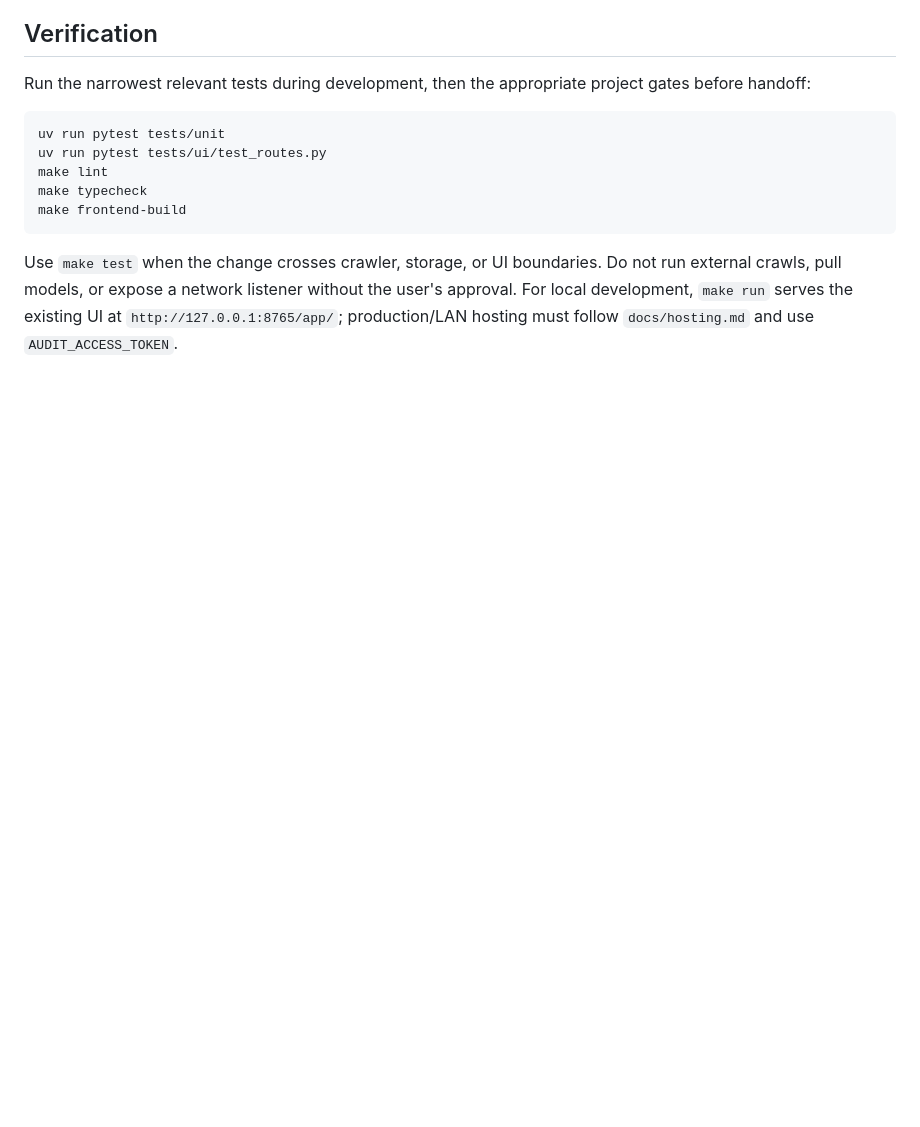
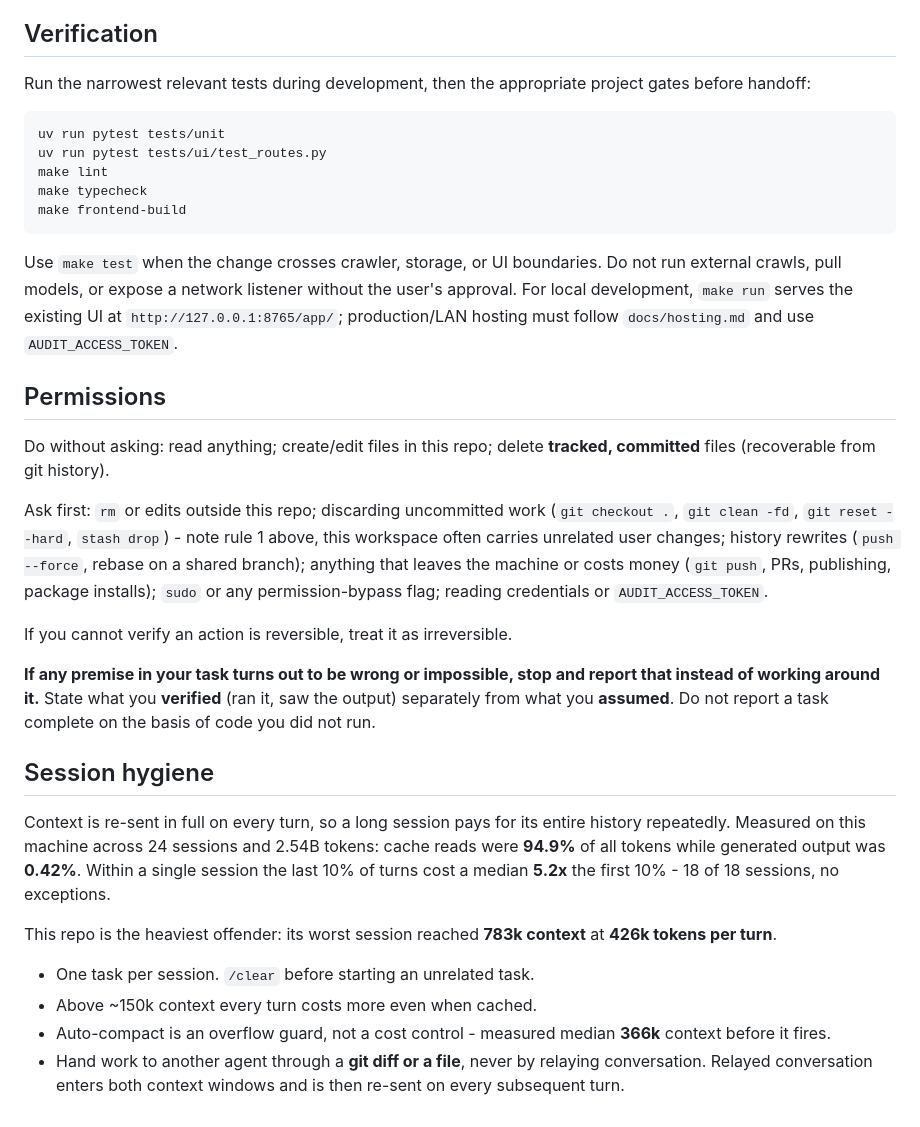
Before and after one commit to lsa-mis/axcess, a Markdown page: AGENTS.md, the part around the change. GitHub-like rendering; blank space fills up the shorter version.

```diff
--- a/AGENTS.md
+++ b/AGENTS.md
@@ -207,3 +207,41 @@ Do not run external crawls, pull models, or expose a network listener without
 the user's approval. For local development, `make run` serves the existing UI
 at `http://127.0.0.1:8765/app/`; production/LAN hosting must follow
 `docs/hosting.md` and use `AUDIT_ACCESS_TOKEN`.
+
+## Permissions
+
+Do without asking: read anything; create/edit files in this repo; delete
+**tracked, committed** files (recoverable from git history).
+
+Ask first: `rm` or edits outside this repo; discarding uncommitted work
+(`git checkout .`, `git clean -fd`, `git reset --hard`, `stash drop`) - note
+rule 1 above, this workspace often carries unrelated user changes; history
+rewrites (`push --force`, rebase on a shared branch); anything that leaves the
+machine or costs money (`git push`, PRs, publishing, package installs); `sudo`
+or any permission-bypass flag; reading credentials or `AUDIT_ACCESS_TOKEN`.
+
+If you cannot verify an action is reversible, treat it as irreversible.
+
+**If any premise in your task turns out to be wrong or impossible, stop and
+report that instead of working around it.** State what you **verified** (ran it,
+saw the output) separately from what you **assumed**. Do not report a task
+complete on the basis of code you did not run.
+
+## Session hygiene
+
+Context is re-sent in full on every turn, so a long session pays for its entire
+history repeatedly. Measured on this machine across 24 sessions and 2.54B
+tokens: cache reads were **94.9%** of all tokens while generated output was
+**0.42%**. Within a single session the last 10% of turns cost a median **5.2x**
+the first 10% - 18 of 18 sessions, no exceptions.
+
+This repo is the heaviest offender: its worst session reached **783k context**
+at **426k tokens per turn**.
+
+- One task per session. `/clear` before starting an unrelated task.
+- Above ~150k context every turn costs more even when cached.
+- Auto-compact is an overflow guard, not a cost control - measured median
+  **366k** context before it fires.
+- Hand work to another agent through a **git diff or a file**, never by
+  relaying conversation. Relayed conversation enters both context windows and
+  is then re-sent on every subsequent turn.
```
Also changed, not shown: desktop/assets/axcess.png, 15 other files.
